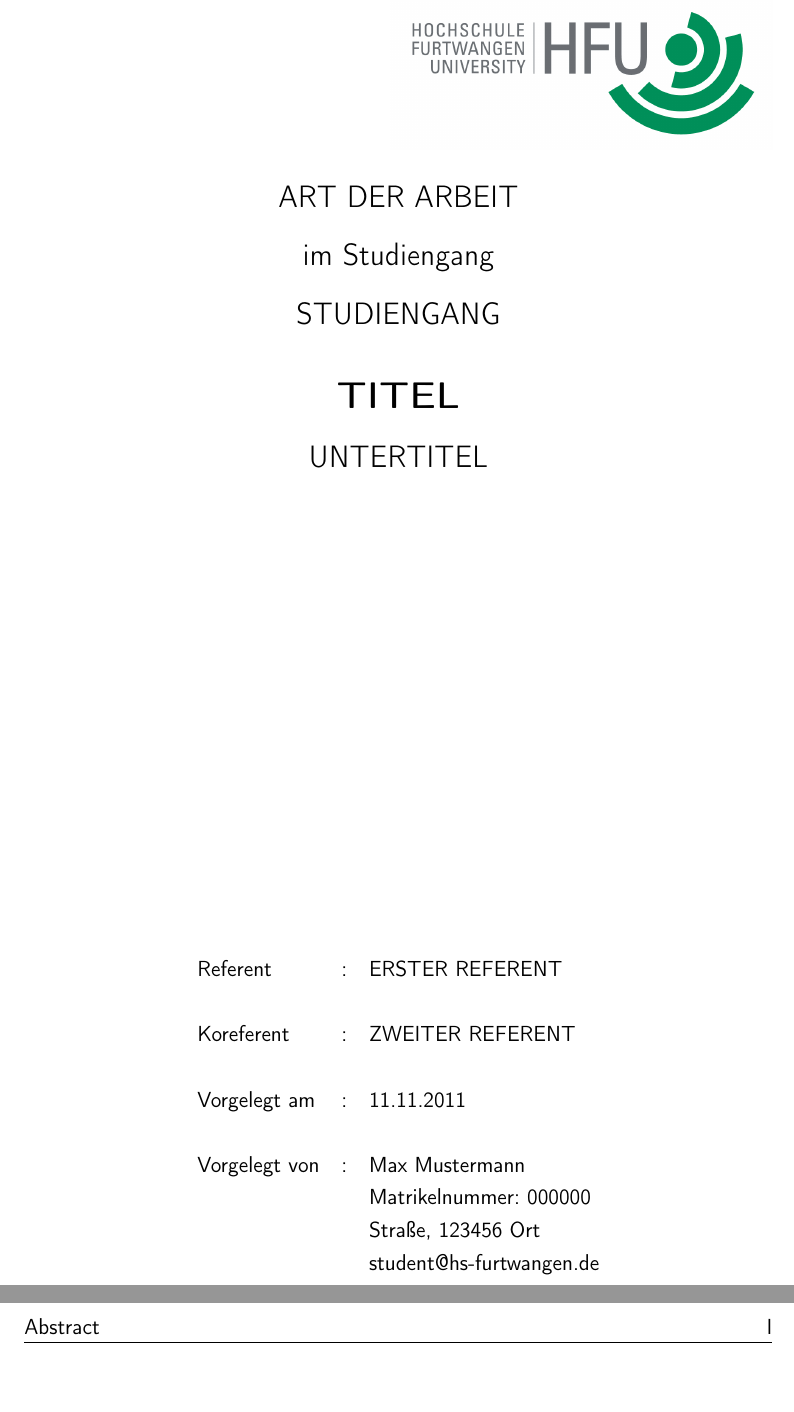
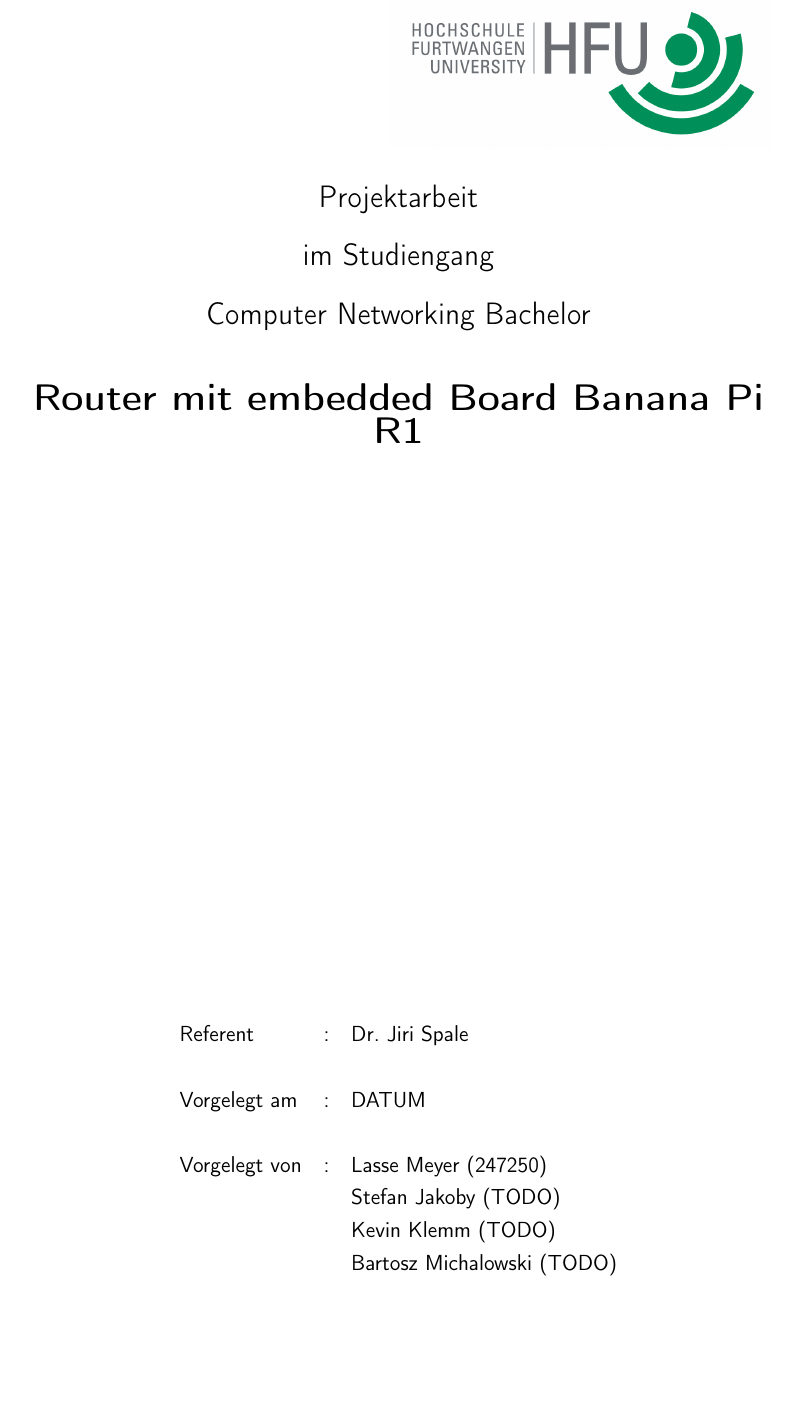
Before and after one commit to michalowskib/BananaPi_HFU, a LaTeX thesis (doc/main.tex, which reads doc/content/framework/title.tex, doc/preamble.tex): two parts of pages 1 and 3 of 25 before the commit and part of page 1 of 19 after it, the two joined at a grey line, cut at the place of the change, the shorter picture padded with empty space. Compiled offline with pdfLaTeX.

Commit message:
Modify title page and affirmation to include all names.

```diff
--- a/doc/content/framework/title.tex
+++ b/doc/content/framework/title.tex
@@ -34,12 +32,11 @@
 \begin{center}
 \begin{tabular}{lcl}
 Referent  		&:& \docErsterReferent 	\\ \\
-Koreferent 		&:& \docZweiterReferent \\ \\
 Vorgelegt am 	&:& \docAbgabedatum 	\\ \\
-Vorgelegt von 	&:& \docVorname~\docNachname\\
-				& & Matrikelnummer: \docMatrikelnummer\\
-				& & \docStrasse,~\docPlz~\docOrt	\\
-				& & \docEmail
+Vorgelegt von 	&:& \docMeyer~(\docMeyerMN)\\
+				& & \docJakoby~(\docJakobyMN) \\
+				& & \docKlemm~(\docKlemmMN) \\
+				& & \docMichalowski~(\docMichalowskiMN)
 \end{tabular}
 \end{center}
 \end{titlepage}
--- a/doc/preamble.tex
+++ b/doc/preamble.tex
@@ -21,17 +23,16 @@
+\newcommand{\docOrt}{Furtwangen}
 
 % Dokumentdaten
-\newcommand{\docTitle}{TITEL}
+\newcommand{\docTitle}{Router mit embedded Board Banana Pi R1}
 %\newcommand{\docUntertitle}{} % Kein Untertitel
-\newcommand{\docUntertitle}{UNTERTITEL}
 % Arten der Arbeit: Bachelorthesis, Masterthesis, Seminararbeit, Diplomarbeit
-\newcommand{\docArtDerArbeit}{ART DER ARBEIT}
+\newcommand{\docArtDerArbeit}{Projektarbeit}
 %Studiengaenge: Allgemeine Informatik Bachelor, Computer Networking Bachelor,
 % Software-Produktmanagement Bachelor, Advanced Computer Scinece Master
-\newcommand{\docStudiengang}{STUDIENGANG}
-\newcommand{\docAbgabedatum}{11.11.2011}
-\newcommand{\docErsterReferent}{ERSTER REFERENT}
+\newcommand{\docStudiengang}{Computer Networking Bachelor}
+\newcommand{\docAbgabedatum}{DATUM}
+\newcommand{\docErsterReferent}{Dr. Jiri Spale}
 %\newcommand{\docZweiterReferent}{-} % Wenn es nur einen Betreuer gibt
-\newcommand{\docZweiterReferent}{ZWEITER REFERENT}
 
 % ##################################################
 % Allgemeine Pakete
@@ -350,5 +351,5 @@
     pdfpagelabels=true,
     hyperfootnotes,
     pdftitle ={\docTitle},
-    pdfauthor={\docVorname~\docNachname},
-    pdfcreator={\docVorname~\docNachname}]{hyperref}
+    pdfauthor={\docMeyer},
+    pdfcreator={\docMeyer}]{hyperref}
```
Also changed, not shown: doc/content/framework/affirmation.tex (+13 -1 lines), doc/main.tex (+2 -6 lines), doc/content/framework/title.tex (2 more changed lines), doc/preamble.tex (16 more changed lines).
